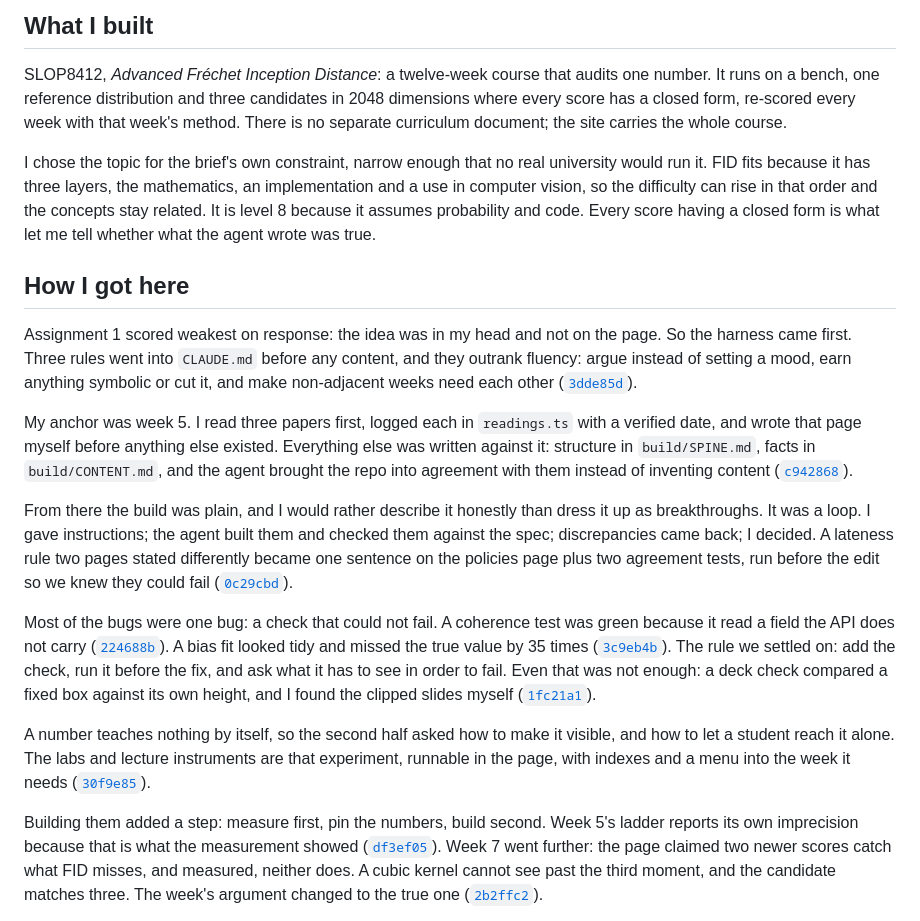
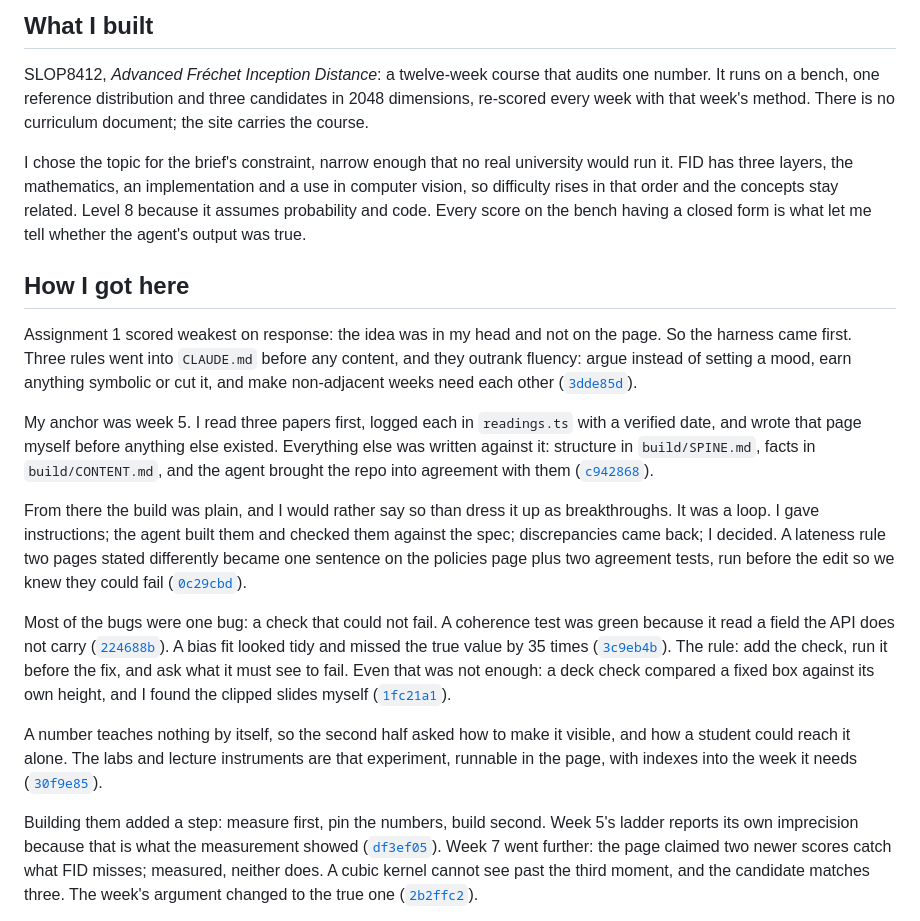
Before and after one commit to comp4020-agentic-coding-studio/comp4020-ass2-jnheinrich451-eng, a Markdown page: PROCESS.md, the part around the change. GitHub-like rendering.

Commit message:
PROCESS.md: back under the ceiling, and correct 833607a
833607a pushed this file at 627 words while its own message called the room
"compression". The brief's range is 400 to 600, and overshooting costs marks in
the criterion that commit was written to serve. It is the second time I have
put a word count in a message without checking it against the limit, so this
time the count gated the commit: the message was not written until the file
measured under 600.

Measured: 596 words, 10 cited commits, all resolving. The author's reason for
the topic and the level stays in full. The words came from saying the closed
form once instead of twice, and from five sentences carrying spare clauses.

Co-Authored-By: Claude Opus 5 (1M context) <noreply@anthropic.com>

```diff
--- a/PROCESS.md
+++ b/PROCESS.md
@@ -4,16 +4,14 @@
 
 SLOP8412, *Advanced Fréchet Inception Distance*: a twelve-week course that
 audits one number. It runs on a bench, one reference distribution and three
-candidates in 2048 dimensions where every score has a closed form, re-scored
-every week with that week's method. There is no separate curriculum document;
-the site carries the whole course.
+candidates in 2048 dimensions, re-scored every week with that week's method. There is no curriculum document; the site carries the course.
 
-I chose the topic for the brief's own constraint, narrow enough that no real
-university would run it. FID fits because it has three layers, the mathematics,
-an implementation and a use in computer vision, so the difficulty can rise in
-that order and the concepts stay related. It is level 8 because it assumes
-probability and code. Every score having a closed form is what let me tell
-whether what the agent wrote was true.
+I chose the topic for the brief's constraint, narrow enough that no real
+university would run it. FID has three layers, the mathematics, an
+implementation and a use in computer vision, so difficulty rises in that order
+and the concepts stay related. Level 8 because it assumes probability and code.
+Every score on the bench having a closed form is what let me tell whether the
+agent's output was true.
 
 ## How I got here
 
@@ -26,10 +24,9 @@ anything symbolic or cut it, and make non-adjacent weeks need each other
 My anchor was week 5. I read three papers first, logged each in `readings.ts`
 with a verified date, and wrote that page myself before anything else existed.
 Everything else was written against it: structure in `build/SPINE.md`, facts in
-`build/CONTENT.md`, and the agent brought the repo into agreement with them
-instead of inventing content ([`c942868`](https://github.com/comp4020-agentic-coding-studio/comp4020-ass2-jnheinrich451-eng/commit/c942868)).
+`build/CONTENT.md`, and the agent brought the repo into agreement with them ([`c942868`](https://github.com/comp4020-agentic-coding-studio/comp4020-ass2-jnheinrich451-eng/commit/c942868)).
 
-From there the build was plain, and I would rather describe it honestly than
+From there the build was plain, and I would rather say so than
 dress it up as breakthroughs. It was a loop. I gave instructions; the agent
 built them and checked them against the spec; discrepancies came back; I
 decided. A lateness rule two pages stated differently became one sentence on the
@@ -39,19 +36,17 @@ could fail
 
 Most of the bugs were one bug: a check that could not fail. A coherence test was
 green because it read a field the API does not carry ([`224688b`](https://github.com/comp4020-agentic-coding-studio/comp4020-ass2-jnheinrich451-eng/commit/224688b)). A bias fit
-looked tidy and missed the true value by 35 times ([`3c9eb4b`](https://github.com/comp4020-agentic-coding-studio/comp4020-ass2-jnheinrich451-eng/commit/3c9eb4b)). The rule we settled on:
-add the check, run it before the fix, and ask what it has to see in order to
-fail. Even that was not enough: a deck check compared a fixed
+looked tidy and missed the true value by 35 times ([`3c9eb4b`](https://github.com/comp4020-agentic-coding-studio/comp4020-ass2-jnheinrich451-eng/commit/3c9eb4b)). The rule: add the check, run it
+before the fix, and ask what it must see to fail. Even that was not enough: a deck check compared a fixed
 box against its own height, and I found the clipped slides myself ([`1fc21a1`](https://github.com/comp4020-agentic-coding-studio/comp4020-ass2-jnheinrich451-eng/commit/1fc21a1)).
 
 A number teaches nothing by itself, so the second half asked how to make it
-visible, and how to let a student reach it alone. The labs and lecture instruments are that
-experiment, runnable in the page, with indexes and a menu into the week it
-needs ([`30f9e85`](https://github.com/comp4020-agentic-coding-studio/comp4020-ass2-jnheinrich451-eng/commit/30f9e85)).
+visible, and how a student could reach it alone. The labs and lecture instruments are that
+experiment, runnable in the page, with indexes into the week it needs ([`30f9e85`](https://github.com/comp4020-agentic-coding-studio/comp4020-ass2-jnheinrich451-eng/commit/30f9e85)).
 
 Building them added a step: measure first, pin the numbers, build second. Week 5's ladder reports its own imprecision because that is what the
 measurement showed ([`df3ef05`](https://github.com/comp4020-agentic-coding-studio/comp4020-ass2-jnheinrich451-eng/commit/df3ef05)). Week 7 went further: the page claimed two
-newer scores catch what FID misses, and measured, neither does. A cubic kernel
+newer scores catch what FID misses; measured, neither does. A cubic kernel
 cannot see past the third moment, and the candidate matches three. The week's
 argument changed to the true one ([`2b2ffc2`](https://github.com/comp4020-agentic-coding-studio/comp4020-ass2-jnheinrich451-eng/commit/2b2ffc2)).
 
```
